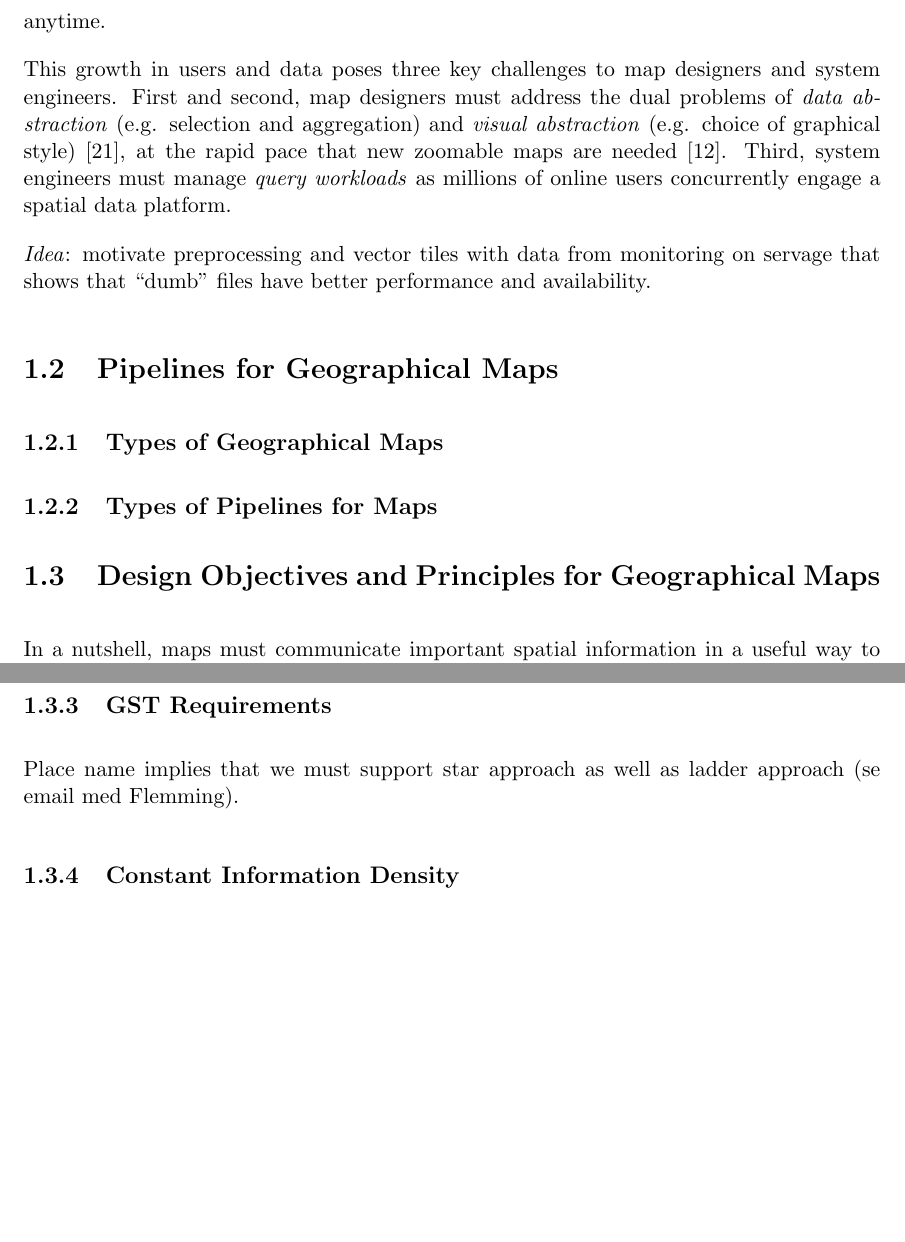
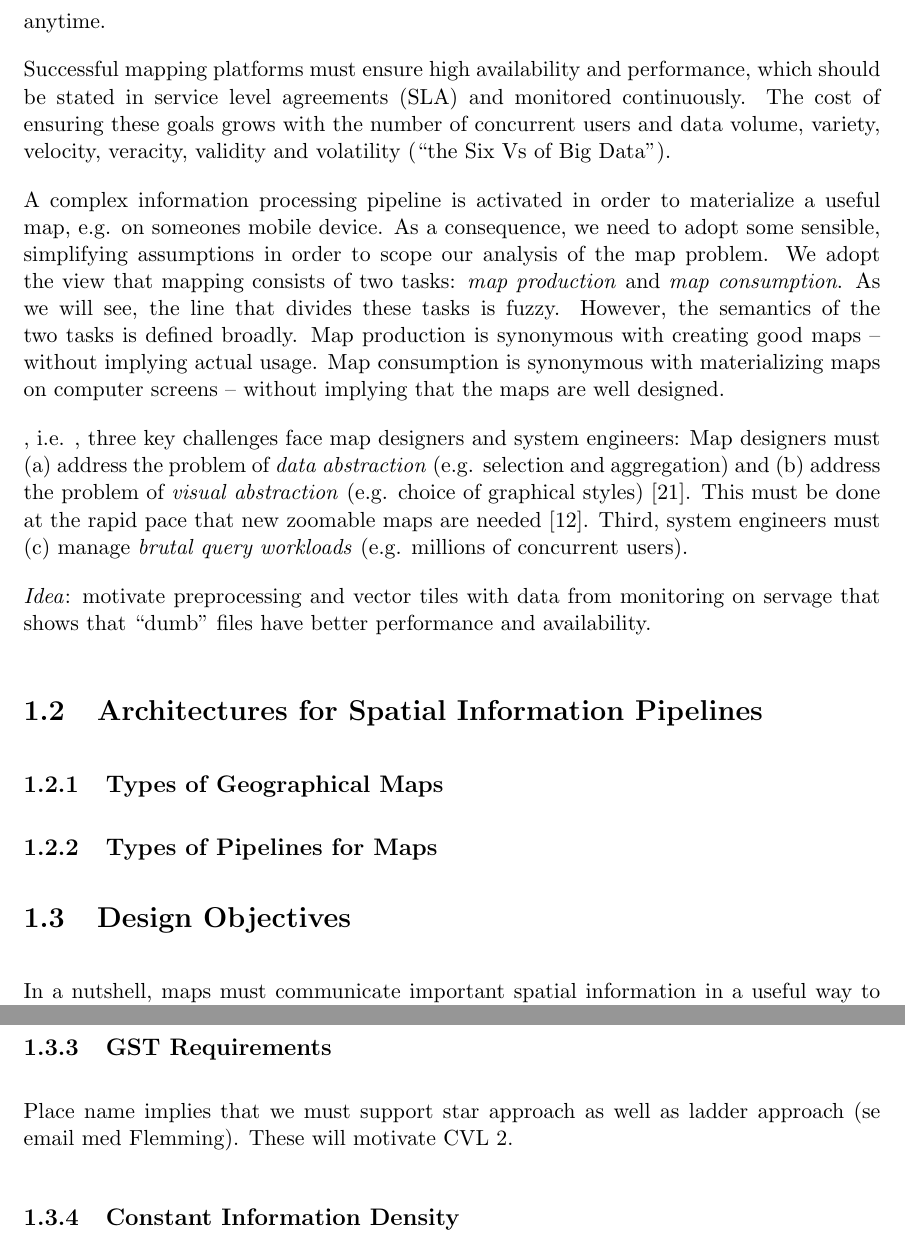
Before and after one commit to skipperkongen/phd-thesis, a LaTeX thesis (thesis.tex): two parts of pages 6 and 7 of 27, joined at a grey line, cut so that both start at the same text, the shorter picture padded with empty space. Compiled offline with pdfLaTeX.

Commit message:
no commit message

```diff
--- a/thesis.tex
+++ b/thesis.tex
@@ -12,7 +12,7 @@
 \setlength{\parindent}{0px}
 \setlength{\parskip}{1em}
 
-\title{Declarative Design and Efficient Serving of Zoomable Geographical Maps}
+\title{Declarative Multi-Scale Map Visualization and Efficient Serving of Zoomable Geographical Maps}
 \author{Pimin Konstantin Kefaloukos}
 %\date{}							% Activate to display a given date or no date
 
@@ -34,19 +34,22 @@ Zoomable geographical maps are important to people because they facilitate spati
 Web-based multiscale maps have recently attracted millions of users, driven by an explosive growth in the availability of useful spatial data (e.g. commercial, social, environmental, scientific and political data) and by near-ubiquitous web access in many parts of the world. The opportunity to access maps over the web is bolstered by soaring world-wide sales of mobile devices (e.g. smart phones, tablets and laptops). In combination, millions of users now have the ability and motivation to spontaneously engage maps -- anywhere and anytime.
 
 % What are the challenges: caused by high traffic and constant surfacing of new and often big datasets.
-This growth in users and data poses three key challenges to map designers and system engineers. First and second, map designers must address the dual problems of \emph{data abstraction} (e.g. selection and aggregation) and \emph{visual abstraction} (e.g. choice of graphical style)~\cite{stolte2003multiscale}, at the rapid pace that new zoomable maps are needed~\cite{lomet2012warstories}. Third, system engineers must manage \emph{query workloads} as millions of online users concurrently engage a spatial data platform.
+Successful mapping platforms must ensure high availability and performance, which should be stated in service level agreements (SLA) and monitored continuously. The cost of ensuring these goals grows with the number of concurrent users and data volume, variety, velocity, veracity, validity and volatility (``the Six Vs of Big Data'').
+
+A complex information processing pipeline is activated in order to materialize a useful map, e.g. on someones mobile device. As a consequence, we need to adopt some sensible, simplifying assumptions in order to scope our analysis of the map problem. We adopt the view that mapping consists of two tasks: \emph{map production} and \emph{map consumption}. As we will see, the line that divides these tasks is fuzzy. However, the semantics of the two tasks is defined broadly. Map production is synonymous with creating good maps -- without implying actual usage. Map consumption is synonymous with materializing maps on computer screens -- without implying that the maps are well designed.
+
+, i.e. , three key challenges face map designers and system engineers: Map designers must (a) address the problem of \emph{data abstraction} (e.g. selection and aggregation) and (b) address the problem of  \emph{visual abstraction} (e.g. choice of graphical styles)~\cite{stolte2003multiscale}. This must be done at the rapid pace that new zoomable maps are needed~\cite{lomet2012warstories}. Third, system engineers must (c) manage \emph{brutal query workloads} (e.g. millions of concurrent users).
 
 \emph{Idea}: motivate preprocessing and vector tiles with data from monitoring on servage that shows that ``dumb'' files have better performance and availability.
 
-\section{Pipelines for Geographical Maps}
+\section{Architectures for Spatial Information Pipelines}
 
 \subsection{Types of Geographical Maps}
 
 \subsection{Types of Pipelines for Maps}
 % review various pipelines for maps. This motivates
 
-
-\section{Design Objectives and Principles for Geographical Maps}
+\section{Design Objectives}
 In a nutshell, maps must communicate important spatial information in a useful way to their intended audience~\cite{robinson1982early}. While this axiom is certainly true of all maps, it is not concrete enough to effectively guide the map design process. Ideally, it needs to be broken down into a list of requirements that can be checked using quantitative measures. In the following sections, we will review requirements for maps that have been stated.
 
 \subsection{iOS6 Apple Maps Requirements}
@@ -64,7 +67,7 @@ Six design objectives have been used to evaluate the iOS6 Apple Maps API~\cite{n
 Check requirementes from OpenScienceMap~\cite{schmid2013opensciencemap}. My notes: Good idea to let rank have impact on proximity constraint: Lower ranked objects require more separation, which implies that conflicts are directed. Question: can the SELECT-PLACES algorithm be implemented in terms of my fundamental constraints and objectives? If not, make sure I can. The places selected by CVL are "too" globally optimal. The important criteria is including locally relevant places, not having a globally optimal result. A five star restaurant should never loose to a four star restaurant!
 
 \subsection{GST Requirements}
-Place name implies that we must support star approach as well as ladder approach (se email med Flemming).
+Place name implies that we must support star approach as well as ladder approach (se email med Flemming). These will motivate CVL 2.
 
 
 \subsection{Constant Information Density}
```
Also changed, not shown: thesis.tex (2 more changed lines).
